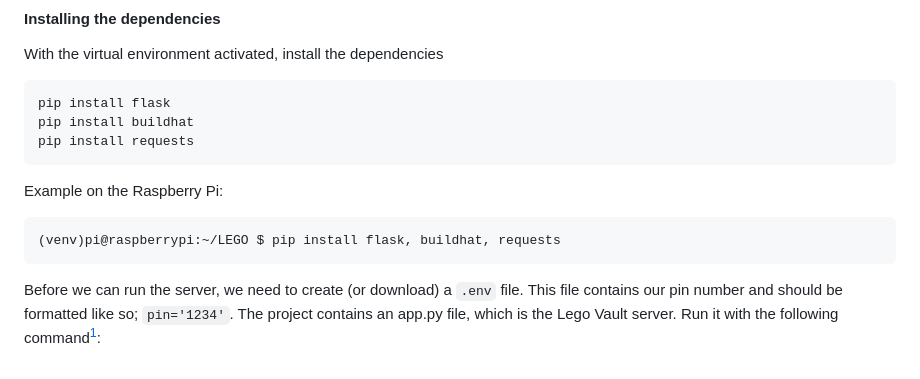
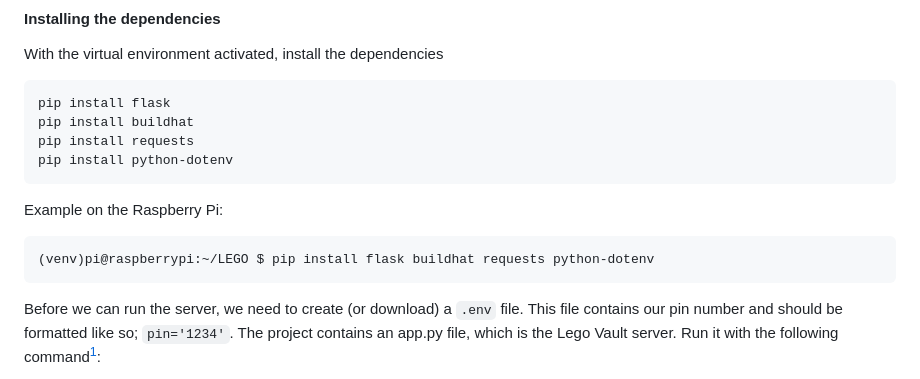
Before and after one commit to AleksHolland84/Lego_vault, a Markdown page: README.md, the part around the change. Rendered like a GitHub page.

Commit message:
Update README.md
added python-dotenv to import state

````diff
--- a/README.md
+++ b/README.md
@@ -36,12 +36,13 @@ With the virtual environment activated, install the dependencies
 pip install flask
 pip install buildhat
 pip install requests
+pip install python-dotenv
 ```
 
 Example on the Raspberry Pi:
 
 ```
-(venv)pi@raspberrypi:~/LEGO $ pip install flask, buildhat, requests
+(venv)pi@raspberrypi:~/LEGO $ pip install flask buildhat requests python-dotenv
 ```
 
 Before we can run the server, we need to create (or download) a ```.env``` file. This file contains our pin number and should be formatted like so; `pin='1234'`.
````
